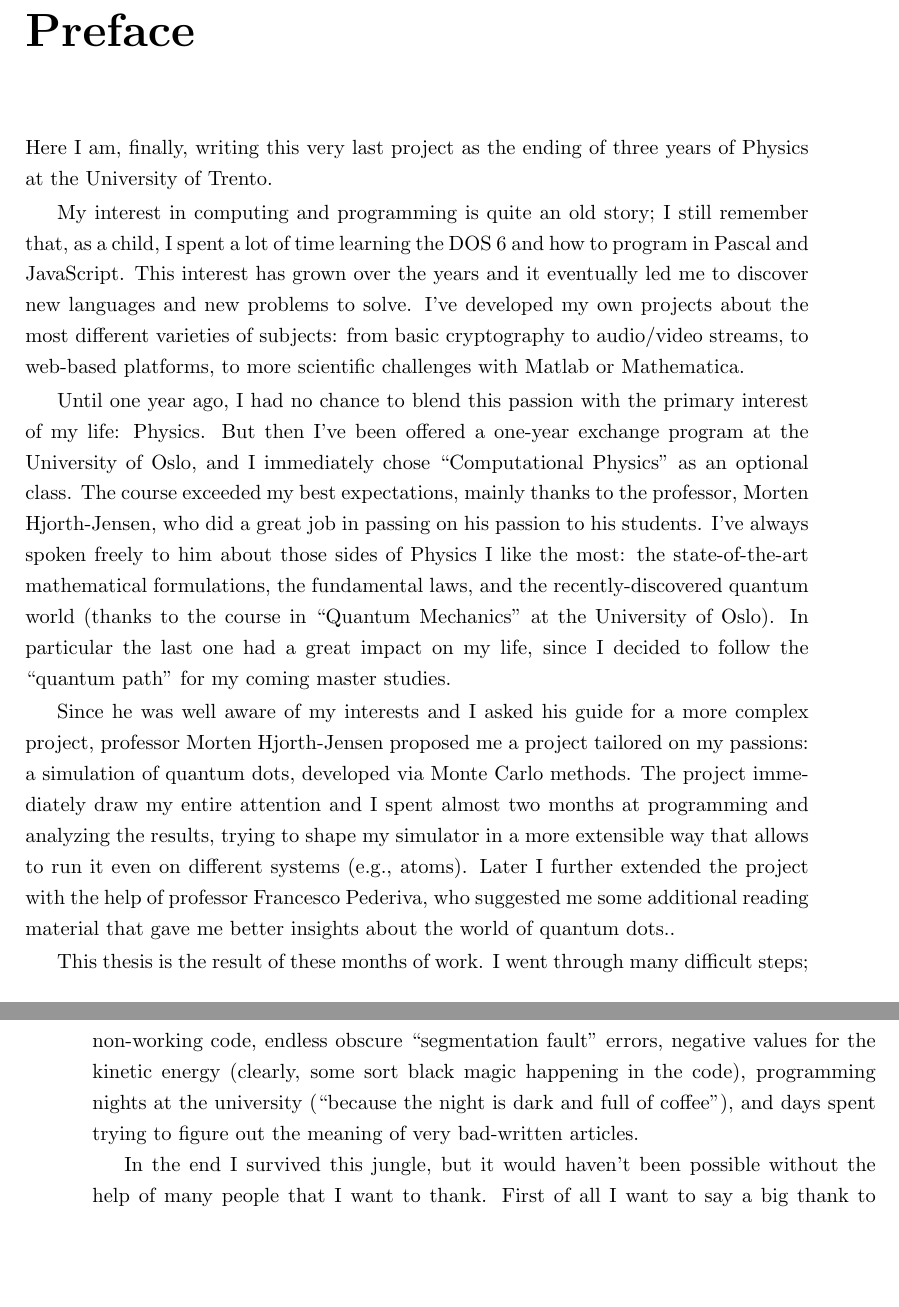
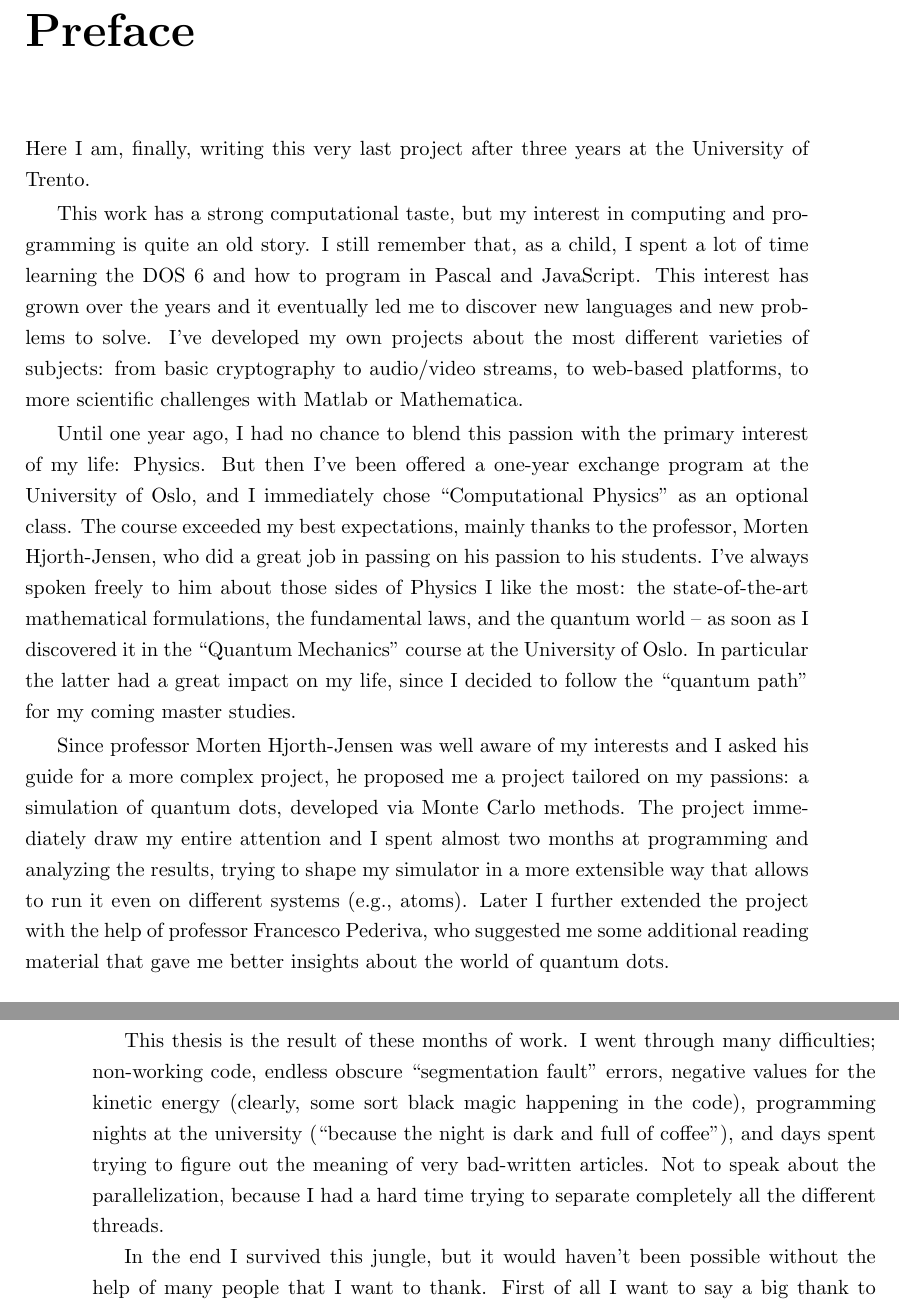
Before and after one commit to matteosecli/QMC, a LaTeX thesis (LaTeX/main.tex, which reads LaTeX/Frontmatter/preface.tex): two parts of pages 3 and 4 of 70, joined at a grey line, cut so that both start at the same text, the shorter picture padded with empty space. Compiled offline with pdfLaTeX.

Commit message:
Preface is ok :metal:

```diff
--- a/LaTeX/Frontmatter/preface.tex
+++ b/LaTeX/Frontmatter/preface.tex
@@ -15,15 +15,15 @@
 %Write something in the preface. Who inspired this project, why,
 %when....just think about something to write here.
 
-Here I am, finally, writing this very last project as the ending of three years of Physics at the University of Trento.
+Here I am, finally, writing this very last project after three years at the University of Trento.
 
-My interest in computing and programming is quite an old story; I still remember that, as a child, I spent a lot of time learning the DOS 6 and how to program in Pascal and JavaScript. This interest has grown over the years and it eventually led me to discover new languages and new problems to solve. I've developed my own projects about the most different varieties of subjects: from basic cryptography to audio/video streams, to web-based platforms, to more scientific challenges with Matlab or Mathematica.
+This work has a strong computational taste, but my interest in computing and programming is quite an old story. I still remember that, as a child, I spent a lot of time learning the DOS 6 and how to program in Pascal and JavaScript. This interest has grown over the years and it eventually led me to discover new languages and new problems to solve. I've developed my own projects about the most different varieties of subjects: from basic cryptography to audio/video streams, to web-based platforms, to more scientific challenges with Matlab or Mathematica.
 
-Until one year ago, I had no chance to blend this passion with the primary interest of my life: Physics. But then I've been offered a one-year exchange program at the University of Oslo, and I immediately chose ``Computational Physics'' as an optional class. The course exceeded my best expectations, mainly thanks to the professor, Morten Hjorth-Jensen, who did a great job in passing on his passion to his students. I've always spoken freely to him about those sides of Physics I like the most: the state-of-the-art mathematical formulations, the fundamental laws, and the recently-discovered quantum world (thanks to the course in ``Quantum Mechanics'' at the University of Oslo). In particular the last one had a great impact on my life, since I decided to follow the ``quantum path'' for my coming master studies.
+Until one year ago, I had no chance to blend this passion with the primary interest of my life: Physics. But then I've been offered a one-year exchange program at the University of Oslo, and I immediately chose ``Computational Physics'' as an optional class. The course exceeded my best expectations, mainly thanks to the professor, Morten Hjorth-Jensen, who did a great job in passing on his passion to his students. I've always spoken freely to him about those sides of Physics I like the most: the state-of-the-art mathematical formulations, the fundamental laws, and the quantum world -- as soon as I discovered it in the ``Quantum Mechanics'' course at the University of Oslo. In particular the latter had a great impact on my life, since I decided to follow the ``quantum path'' for my coming master studies.
 
-Since he was well aware of my interests and I asked his guide for a more complex project, professor Morten Hjorth-Jensen proposed me a project tailored on my passions: a simulation of quantum dots, developed via Monte Carlo methods. The project immediately draw my entire attention and I spent almost two months at programming and analyzing the results, trying to shape my simulator in a more extensible way that allows to run it even on different systems (e.g., atoms). Later I further extended the project with the help of professor Francesco Pederiva, who suggested me some additional reading material that gave me better insights about the world of quantum dots..
+Since professor Morten Hjorth-Jensen was well aware of my interests and I asked his guide for a more complex project, he proposed me a project tailored on my passions: a simulation of quantum dots, developed via Monte Carlo methods. The project immediately draw my entire attention and I spent almost two months at programming and analyzing the results, trying to shape my simulator in a more extensible way that allows to run it even on different systems (e.g., atoms). Later I further extended the project with the help of professor Francesco Pederiva, who suggested me some additional reading material that gave me better insights about the world of quantum dots.
 
-This thesis is the result of these months of work. I went through many difficult steps; non-working code, endless obscure ``segmentation fault'' errors, negative values for the kinetic energy (clearly, some sort black magic happening in the code), programming nights at the university (``because the night is dark and full of coffee''), and days spent trying to figure out the meaning of very bad-written articles.
+This thesis is the result of these months of work. I went through many difficulties; non-working code, endless obscure ``segmentation fault'' errors, negative values for the kinetic energy (clearly, some sort black magic happening in the code), programming nights at the university (``because the night is dark and full of coffee''), and days spent trying to figure out the meaning of very bad-written articles. Not to speak about the parallelization, because I had a hard time trying to separate completely all the different threads.
 
 In the end I survived this jungle, but it would haven't been possible without the help of many people that I want to thank. First of all I want to say a big thank to professor Morten Hjorth-Jensen, that inspired me so much that I've decided to take a quantum-oriented master course in Computational Physics. I also want to thank Jørgen Høgberget, that helped me a lot with the code and made my days happier by saying around random Italian words like ``mozzarella'' and ``gorgonzola'' with a terrible and funny accent. Last but not least, I want to thank all of my friends, my family and my grandparents, that supported me during these years even with hard sacrifices. A big thank also goes to all of my professors both at the University of Trento and at the University of Oslo, that helped and guided me up to this point. Thank you all!
 
```
Also changed, not shown: LaTeX/Backmatter/references/ref_database.bib (+1 -1 lines), LaTeX/main.pdf.
